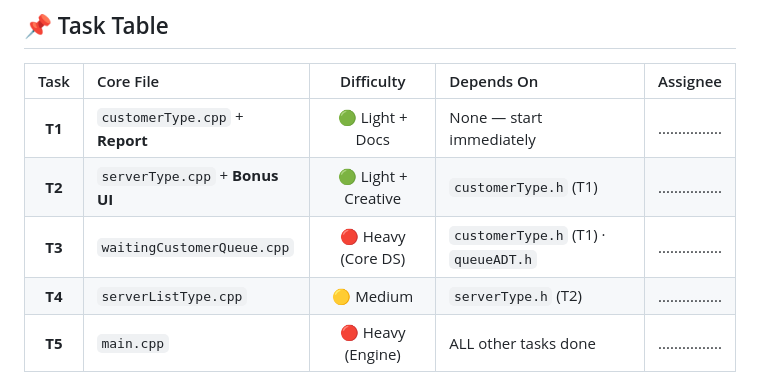
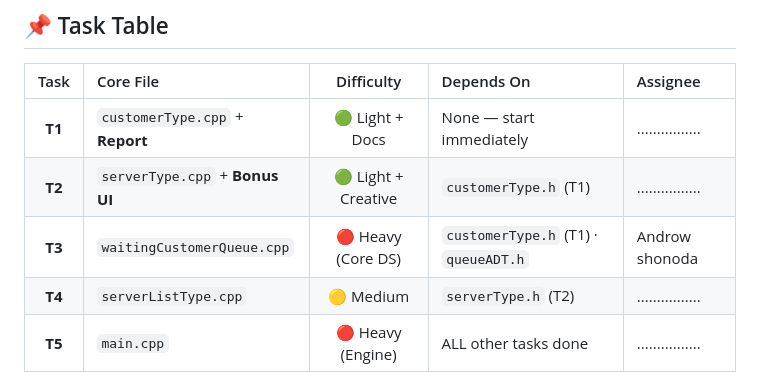
Before and after one commit to Seif-rashwan/ejust-csc121-queuing-simulation, a Markdown page: TASKS.md, the part around the change. Rendered like a GitHub page.

Commit message:
assign Androw

```diff
--- a/TASKS.md
+++ b/TASKS.md
@@ -21,7 +21,7 @@ T1 customerType  →  T2 serverType + T3 Queue (parallel)  →  T4 serverListTyp
 | :--: | :--- | :---: | :--- | :--- |
 | **T1** | `customerType.cpp` + **Report** | 🟢 Light + Docs | None — start immediately | ................ |
 | **T2** | `serverType.cpp` + **Bonus UI** | 🟢 Light + Creative | `customerType.h` (T1) | ................ |
-| **T3** | `waitingCustomerQueue.cpp` | 🔴 Heavy (Core DS) | `customerType.h` (T1) · `queueADT.h` | ................ |
+| **T3** | `waitingCustomerQueue.cpp` | 🔴 Heavy (Core DS) | `customerType.h` (T1) · `queueADT.h` | Androw shonoda |
 | **T4** | `serverListType.cpp` | 🟡 Medium | `serverType.h` (T2) | ................ |
 | **T5** | `main.cpp` | 🔴 Heavy (Engine) | ALL other tasks done | ................ |
 
```
